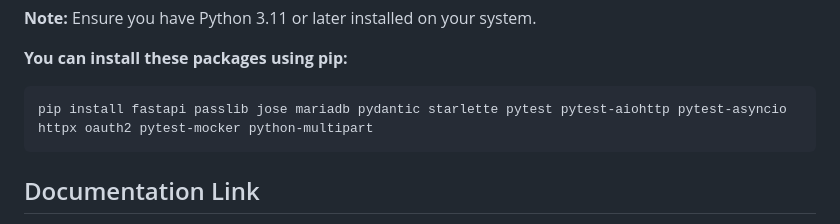
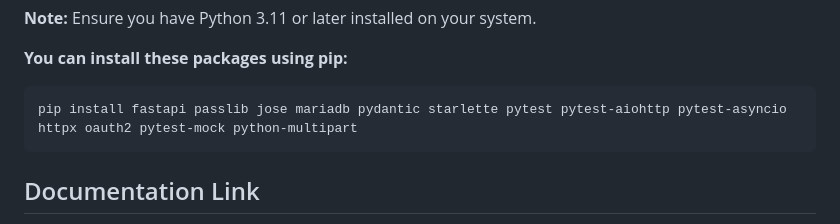
Before and after one commit to TA-OOP-TEAMWORK-PROJECT/Virtual-Wallet, a Markdown page: README.md, the part around the change. Rendered like a GitHub page.

````diff
--- a/README.md
+++ b/README.md
@@ -838,7 +838,7 @@ Host: 127.0.0.1:8001
 **You can install these packages using pip:**
 
 ```http
-pip install fastapi passlib jose mariadb pydantic starlette pytest pytest-aiohttp pytest-asyncio httpx oauth2 pytest-mocker python-multipart
+pip install fastapi passlib jose mariadb pydantic starlette pytest pytest-aiohttp pytest-asyncio httpx oauth2 pytest-mock python-multipart
 ```
 
 ## Documentation Link
````
